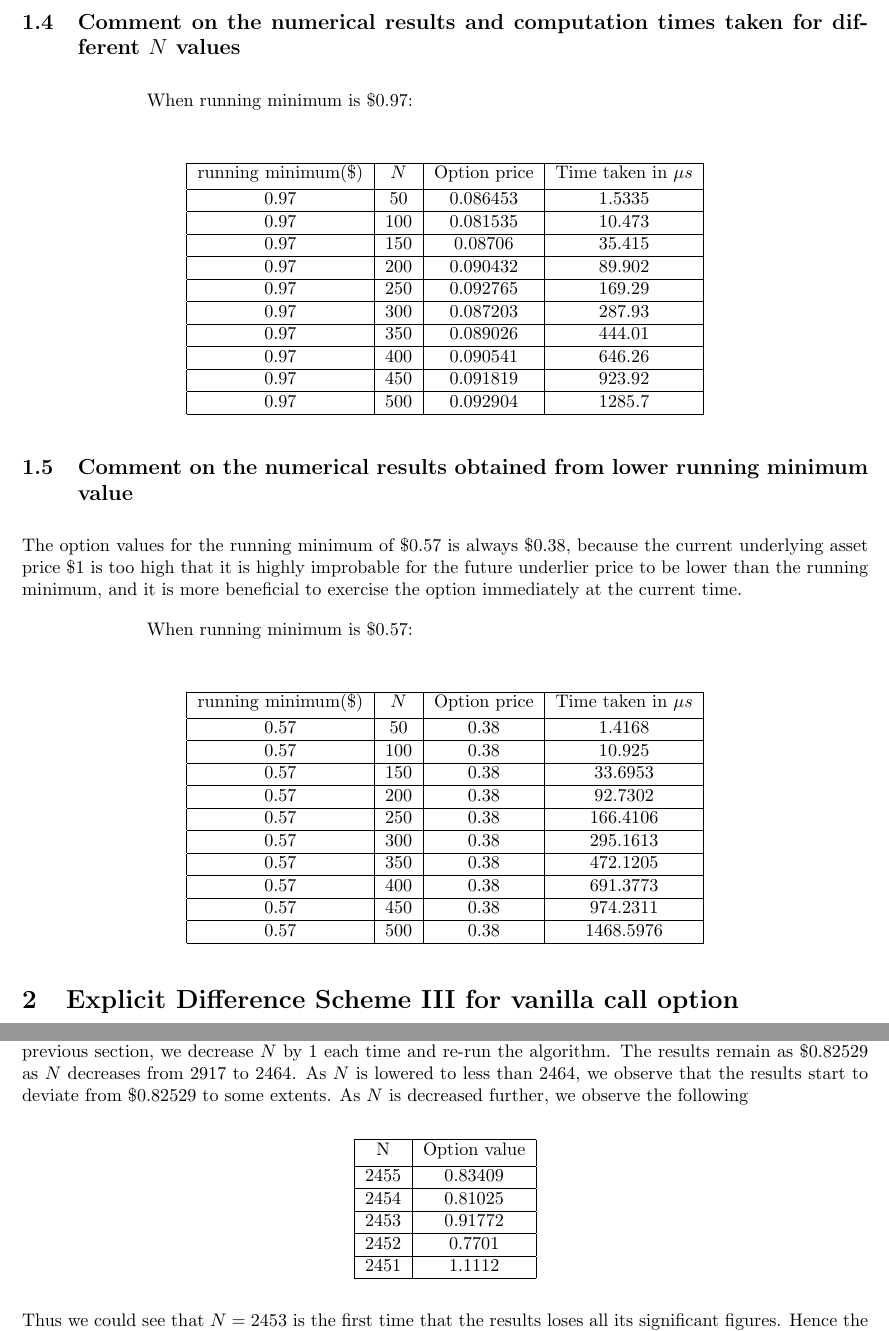
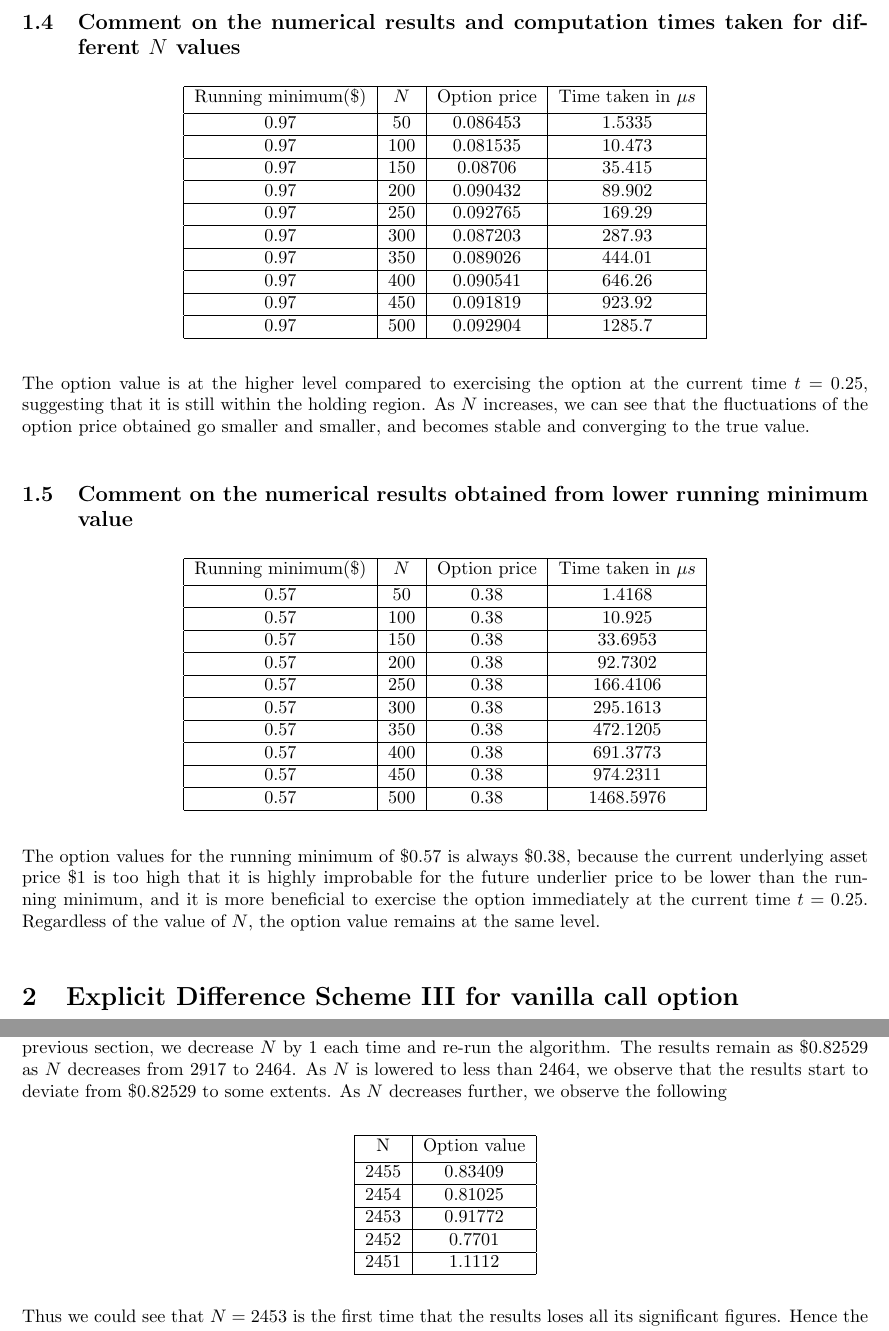
Before and after one commit to QF4102G01/Assignment-2, a LaTeX problem sheet (Report/assignment report.tex): two parts of pages 5 and 7 of 7, joined at a grey line, cut so that both start at the same text. Compiled offline with pdfLaTeX.

Commit message:
Add in comments for 1.4 and 1.5

```diff
--- a/Report/assignment report.tex
+++ b/Report/assignment report.tex
@@ -195,10 +195,9 @@ We use the forward shooting grid method which on each grid point representing on
 
 \subsection{Comment on the numerical results and computation times taken for different $N$ values}
 
-\hspace{23mm} When running minimum is $\$0.97$: \\
 \begin{center}
 	\begin{tabular}{| c | c | c | c |}
-		\hline running minimum(\$) & $N$ & Option price & Time taken in $\mu s$\\
+		\hline Running minimum(\$) & $N$ & Option price & Time taken in $\mu s$\\
 		[0.5ex]
 		\hline 0.97 & 50 & 0.086453 & 1.5335 \\
 		\hline 0.97 & 100 & 0.081535 & 10.473 \\
@@ -214,13 +213,13 @@ We use the forward shooting grid method which on each grid point representing on
 	\end{tabular}
 \end{center}
 
+The option value is at the higher level compared to exercising the option at the current time $t = 0.25$, suggesting that it is still within the holding region. As $N$ increases, we can see that the fluctuations of the option price obtained go smaller and smaller, and becomes stable and converging to the true value.
+
 \subsection{Comment on the numerical results obtained from lower running minimum value}
-The option values for the running minimum of $\$0.57$ is always $\$0.38$, because the current underlying asset price $\$1$ is too high that it is highly improbable for the future underlier price to be lower than the running minimum, and it is more beneficial to exercise the option immediately at the current time.
 
-\hspace{23mm} When running minimum is $\$0.57$: \\
 \begin{center}
 	\begin{tabular}{| c | c | c | c |}
-		\hline running minimum(\$) & $N$ & Option price & Time taken in $\mu s$\\
+		\hline Running minimum(\$) & $N$ & Option price & Time taken in $\mu s$\\
 		[0.5ex]
 		\hline 0.57 & 50 & 0.38 & 1.4168 \\
 		\hline 0.57 & 100 & 0.38 & 10.925 \\
@@ -235,6 +234,8 @@ The option values for the running minimum of $\$0.57$ is always $\$0.38$, becaus
 		\hline
 	\end{tabular}
 \end{center}
+
+The option values for the running minimum of $\$0.57$ is always $\$0.38$, because the current underlying asset price $\$1$ is too high that it is highly improbable for the future underlier price to be lower than the running minimum, and it is more beneficial to exercise the option immediately at the current time $t = 0.25$. Regardless of the value of $N$, the option value remains at the same level.
 
 \section{Explicit Difference Scheme III for vanilla call option}
 \subsection*{\emph{Statement of the problem}}
@@ -287,7 +288,7 @@ We verified the result by running the function with $N = 2917$. The option value
 
 \subsection{Cut-off value for the option price to lose all its significant figures}
 
-Starting with $N = 2917$, the theoretical value of having no violation of positivity conditions computed in the previous section, we decrease $N$ by 1 each time and re-run the algorithm. The results remain as $\$0.82529$ as $N$ decreases from 2917 to 2464. As $N$ is lowered to less than 2464, we observe that the results start to deviate from $\$0.82529$ to some extents. As $N$ is decreased further, we observe the following
+Starting with $N = 2917$, the theoretical value of having no violation of positivity conditions computed in the previous section, we decrease $N$ by 1 each time and re-run the algorithm. The results remain as $\$0.82529$ as $N$ decreases from 2917 to 2464. As $N$ is lowered to less than 2464, we observe that the results start to deviate from $\$0.82529$ to some extents. As $N$ decreases further, we observe the following
 \begin{center}
 	\begin{tabular}{| c | c |}
 		\hline N & Option value\\
```
Also changed, not shown: Report/assignment report.pdf, Report/assignment report.tex (2 more changed lines).
